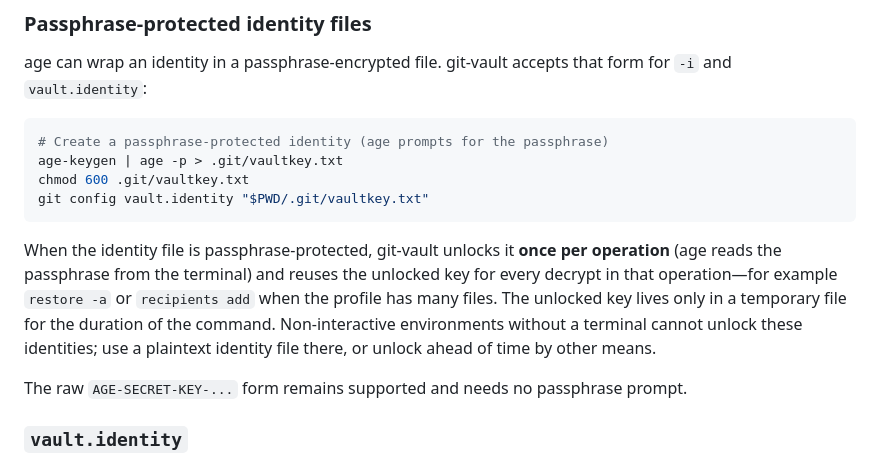
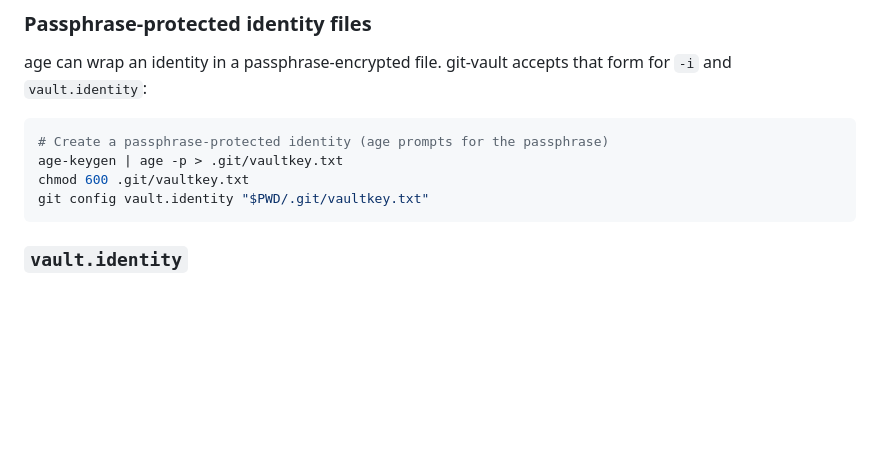
Before and after one commit to kohkimakimoto/git-vault, a Markdown page: README.md, the part around the change. Drawn GitHub-style; blank space fills up the shorter version.

Commit message:
Omit passphrase identity unlock implementation details from the README.

````diff
--- a/README.md
+++ b/README.md
@@ -163,10 +163,6 @@ age-keygen | age -p > .git/vaultkey.txt
 chmod 600 .git/vaultkey.txt
 git config vault.identity "$PWD/.git/vaultkey.txt"
 ```
-
-When the identity file is passphrase-protected, git-vault unlocks it **once per operation** (age reads the passphrase from the terminal) and reuses the unlocked key for every decrypt in that operation—for example `restore -a` or `recipients add` when the profile has many files. The unlocked key lives only in a temporary file for the duration of the command. Non-interactive environments without a terminal cannot unlock these identities; use a plaintext identity file there, or unlock ahead of time by other means.
-
-The raw `AGE-SECRET-KEY-...` form remains supported and needs no passphrase prompt.
 
 ### `vault.identity`
 
````
